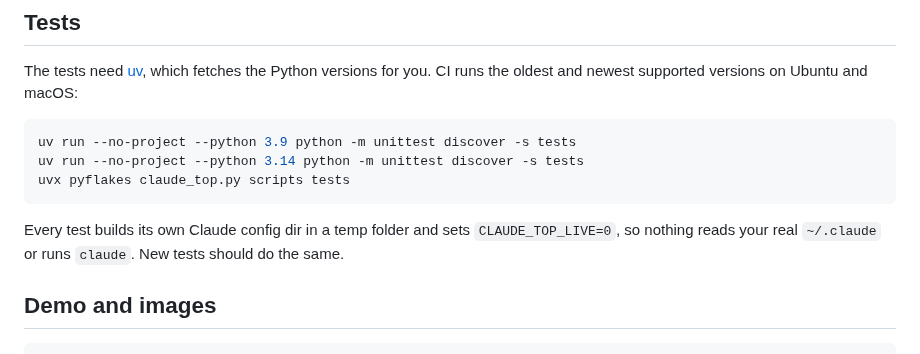
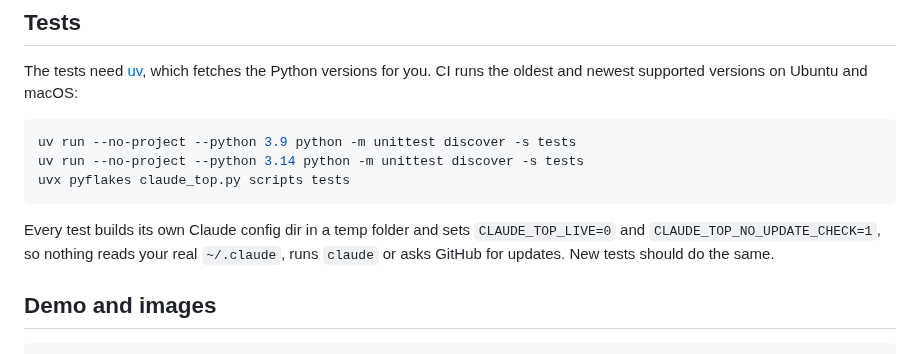
Before and after one commit to jachai/claude-top, a Markdown page: CONTRIBUTING.md, the part around the change. Drawn GitHub-style.

````diff
--- a/CONTRIBUTING.md
+++ b/CONTRIBUTING.md
@@ -15,8 +15,9 @@ uv run --no-project --python 3.14 python -m unittest discover -s tests
 uvx pyflakes claude_top.py scripts tests
 ```
 
-Every test builds its own Claude config dir in a temp folder and sets `CLAUDE_TOP_LIVE=0`, so nothing reads your real
-`~/.claude` or runs `claude`. New tests should do the same.
+Every test builds its own Claude config dir in a temp folder and sets `CLAUDE_TOP_LIVE=0` and
+`CLAUDE_TOP_NO_UPDATE_CHECK=1`, so nothing reads your real `~/.claude`, runs `claude` or asks GitHub for updates. New
+tests should do the same.
 
 ## Demo and images
 
````
Also changed, not shown: CHANGELOG.md (+10 -1 lines), README.md (+2 -1 lines), docs/demo.gif, docs/screenshot.png, docs/social-preview.png, 3 other files.
